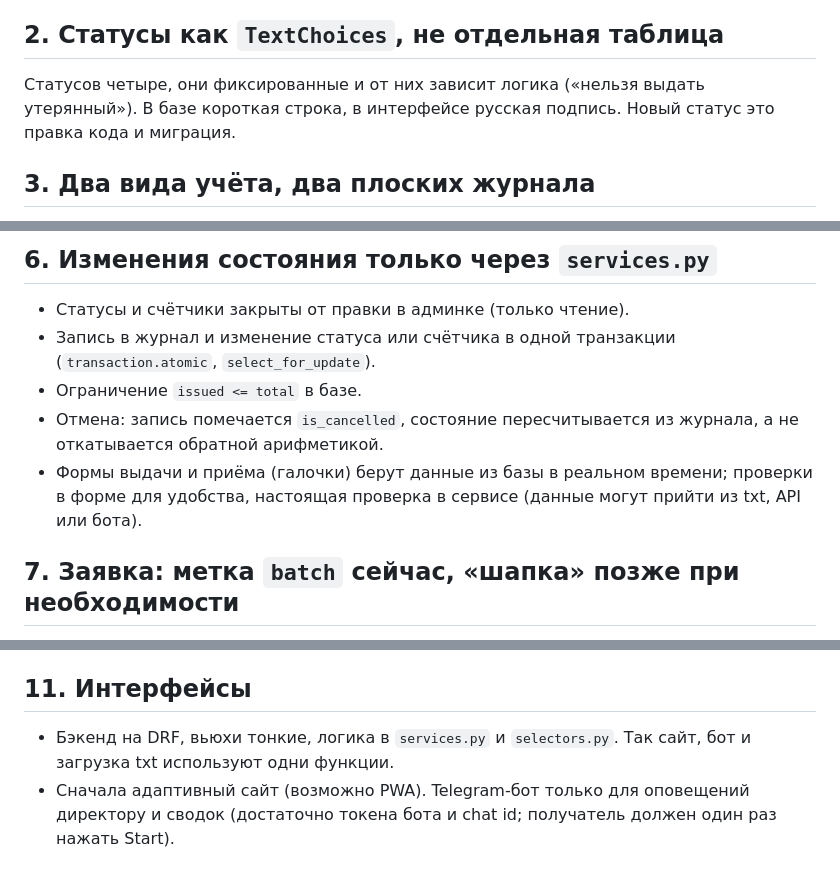
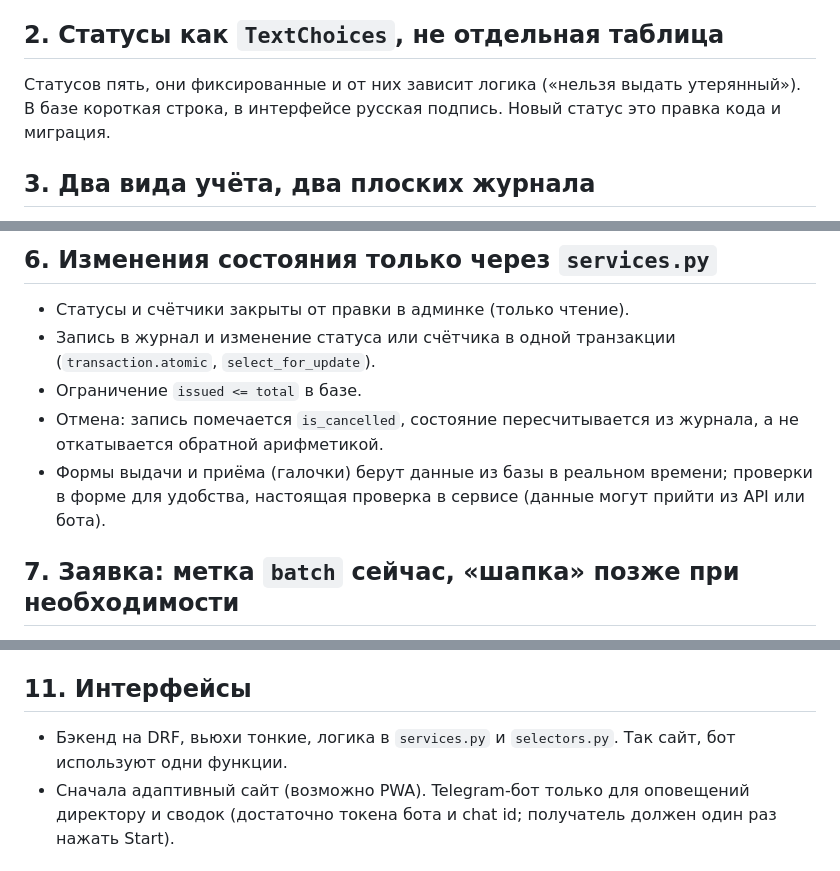
Before and after one commit to Teonanakatll/AlpGroup, a Markdown page: docs/DECISIONS.md, 3 parts joined by grey strips. Rendered like a GitHub page.

```diff
--- a/docs/DECISIONS.md
+++ b/docs/DECISIONS.md
@@ -6,7 +6,7 @@
 Поля «статус» и «объект» в инструменте показывают только текущее состояние и затираются следующей операцией. Без журнала невозможны отчёты «выдано за период» и «выдано на объект», отмена последнего изменения и разбор ошибочной загрузки. Поэтому: журнал источник истины, статусы и счётчики кэш.
 
 ## 2. Статусы как `TextChoices`, не отдельная таблица
-Статусов четыре, они фиксированные и от них зависит логика («нельзя выдать утерянный»). В базе короткая строка, в интерфейсе русская подпись. Новый статус это правка кода и миграция.
+Статусов пять, они фиксированные и от них зависит логика («нельзя выдать утерянный»). В базе короткая строка, в интерфейсе русская подпись. Новый статус это правка кода и миграция.
 
 ## 3. Два вида учёта, два плоских журнала
 Штучный (`Tool`) и количественный (`HandTool`) имеют каждый свой журнал (`ToolMovement`, `HandToolMovement`) с общим абстрактным родителем `BaseMovement`. Причина: нет ветвлений в `services.py` и в запросах, у каждого вида своя простая функция. Цена: общие отчёты по обоим видам склеиваются в `selectors.py` из двух запросов.
@@ -23,7 +23,7 @@
 - Запись в журнал и изменение статуса или счётчика в одной транзакции (`transaction.atomic`, `select_for_update`).
 - Ограничение `issued <= total` в базе.
 - Отмена: запись помечается `is_cancelled`, состояние пересчитывается из журнала, а не откатывается обратной арифметикой.
-- Формы выдачи и приёма (галочки) берут данные из базы в реальном времени; проверки в форме для удобства, настоящая проверка в сервисе (данные могут прийти из txt, API или бота).
+- Формы выдачи и приёма (галочки) берут данные из базы в реальном времени; проверки в форме для удобства, настоящая проверка в сервисе (данные могут прийти из API или бота).
 
 ## 7. Заявка: метка `batch` сейчас, «шапка» позже при необходимости
 - **Сейчас:** в журналах необязательное поле `batch` (UUID). Одна выдача набора из N позиций это N строк с одним `batch`. Фильтр по `batch` показывает набор, отмена набора это отмена всех его строк. Ничего дополнительного не хранится.
@@ -41,7 +41,7 @@
 Отдельная модель `ToolPhoto` (много фото на инструмент, одно главное, ограничение в БД «не больше одного главного»). Нужны Pillow, `MEDIA_URL`, `MEDIA_ROOT`. Папка `media/` в `.gitignore`.
 
 ## 11. Интерфейсы
-- Бэкенд на DRF, вьюхи тонкие, логика в `services.py` и `selectors.py`. Так сайт, бот и загрузка txt используют одни функции.
+- Бэкенд на DRF, вьюхи тонкие, логика в `services.py` и `selectors.py`. Так сайт, бот используют одни функции.
 - Сначала адаптивный сайт (возможно PWA). Telegram-бот только для оповещений директору и сводок (достаточно токена бота и chat id; получатель должен один раз нажать Start).
 
 ## 12. База и окружение
```
Also changed, not shown: docs/SPEC.md (+3 -5 lines).
